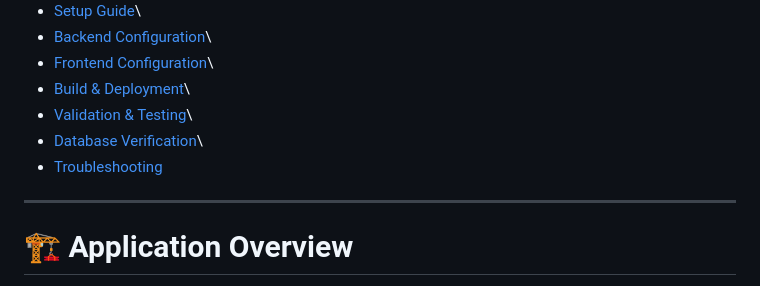
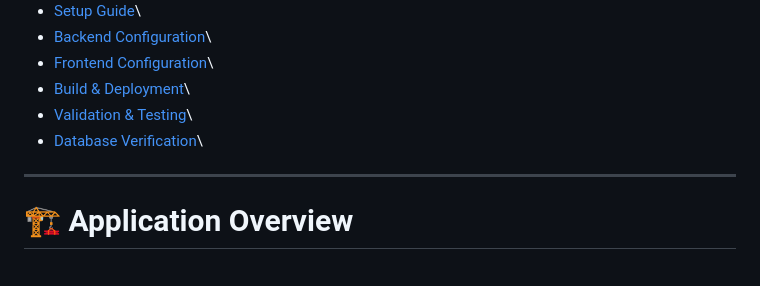
Before and after one commit to KrishDabole/TaxCalculator, a Markdown page: TaxCalcWebApp/README.md, the part around the change. GitHub-like rendering.

Commit message:
Removed Troubleshooting section from README
Removed the Troubleshooting section from the README.

```diff
--- a/TaxCalcWebApp/README.md
+++ b/TaxCalcWebApp/README.md
@@ -15,7 +15,6 @@ history, JWT-based security, and responsive UI.
 -   [Build & Deployment](#-build--deployment)\
 -   [Validation & Testing](#-validation--testing)\
 -   [Database Verification](#-database-verification)\
--   [Troubleshooting](#-troubleshooting)
 
 ------------------------------------------------------------------------
 
```
